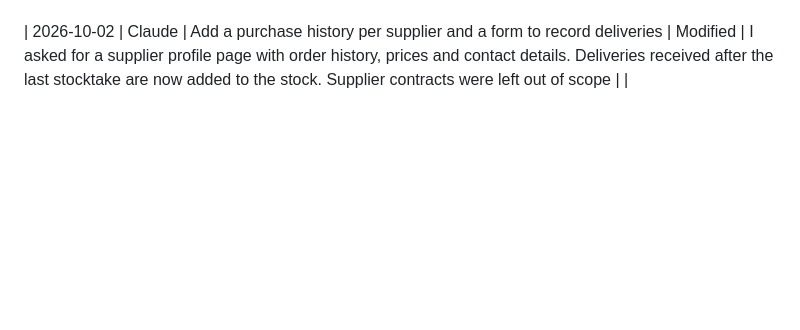
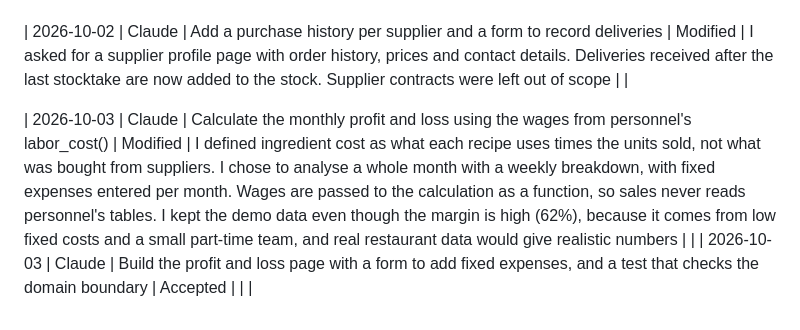
Before and after one commit to liglesias1/ManageEAT, a Markdown page: AI_USAGE.md, the part around the change. GitHub-like rendering; blank space fills up the shorter version.

Commit message:
docs: log AI usage for profit and loss

```diff
--- a/AI_USAGE.md
+++ b/AI_USAGE.md
@@ -25,3 +25,7 @@
 | 2026-10-02 | Claude | Build the inventory page with a form to add suppliers, validated with Pydantic | Modified | I asked to show which ingredients each supplier sells instead of a count, to choose them when adding a supplier, and to add a page per supplier with prices and spend. A purchase order history was left for a later version | |
 
 | 2026-10-02 | Claude | Add a purchase history per supplier and a form to record deliveries | Modified | I asked for a supplier profile page with order history, prices and contact details. Deliveries received after the last stocktake are now added to the stock. Supplier contracts were left out of scope | |
+
+
+| 2026-10-03 | Claude | Calculate the monthly profit and loss using the wages from personnel's labor_cost() | Modified | I defined ingredient cost as what each recipe uses times the units sold, not what was bought from suppliers. I chose to analyse a whole month with a weekly breakdown, with fixed expenses entered per month. Wages are passed to the calculation as a function, so sales never reads personnel's tables. I kept the demo data even though the margin is high (62%), because it comes from low fixed costs and a small part-time team, and real restaurant data would give realistic numbers | |
+| 2026-10-03 | Claude | Build the profit and loss page with a form to add fixed expenses, and a test that checks the domain boundary | Accepted | | |
```
